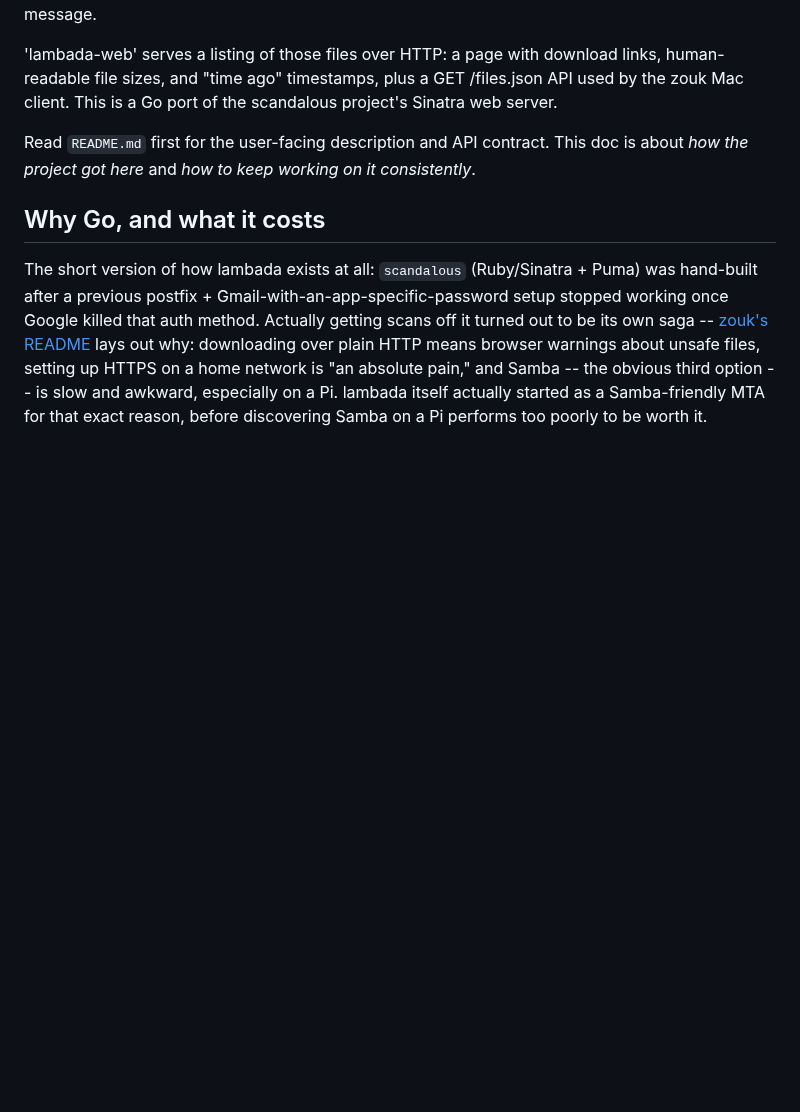
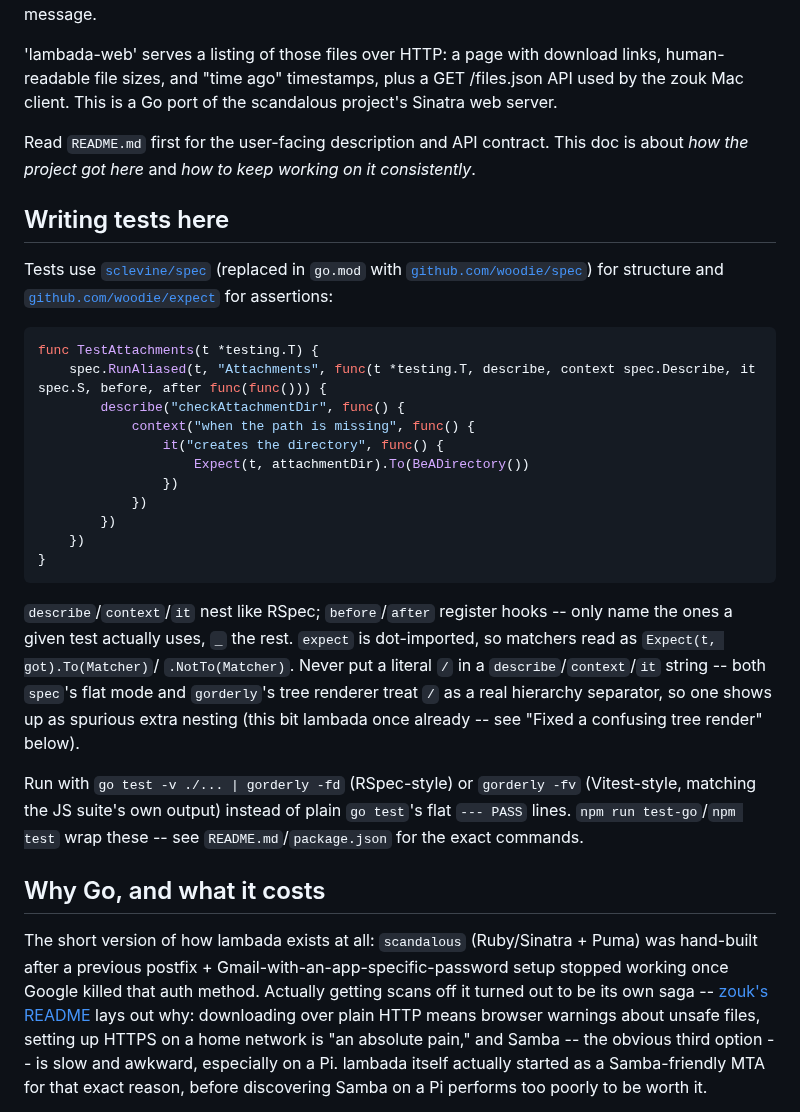
Before and after one commit to woodie/lambada, a Markdown page: docs/COWORK.md, the part around the change. GitHub-like rendering; blank space fills up the shorter version.

Commit message:
docs/COWORK.md: add a Writing tests here section up top
Historical sections (the Ginkgo->spec/expect migration, gorderly
integration, the literal-/ tree-render fix, etc.) stay as-is further
down -- this just adds the practical shape (spec.RunAliased,
describe/context/it, expect's Expect(t, ...).To(...), gorderly -fd/-fv)
right after "What this is", so anyone who just wants to write a test
doesn't have to read 1000+ lines of session history first.

````diff
--- a/docs/COWORK.md
+++ b/docs/COWORK.md
@@ -14,6 +14,41 @@ Lambada is two minimal Go services for a scanner/printer that requires an open r
 Read `README.md` first for the user-facing description and API
 contract. This doc is about *how the project got here* and *how to keep
 working on it consistently*.
+
+## Writing tests here
+
+Tests use [`sclevine/spec`](https://github.com/sclevine/spec) (replaced
+in `go.mod` with [`github.com/woodie/spec`](https://github.com/woodie/spec))
+for structure and [`github.com/woodie/expect`](https://github.com/woodie/expect)
+for assertions:
+
+```go
+func TestAttachments(t *testing.T) {
+	spec.RunAliased(t, "Attachments", func(t *testing.T, describe, context spec.Describe, it spec.S, before, after func(func())) {
+		describe("checkAttachmentDir", func() {
+			context("when the path is missing", func() {
+				it("creates the directory", func() {
+					Expect(t, attachmentDir).To(BeADirectory())
+				})
+			})
+		})
+	})
+}
+```
+
+`describe`/`context`/`it` nest like RSpec; `before`/`after` register
+hooks -- only name the ones a given test actually uses, `_` the rest.
+`expect` is dot-imported, so matchers read as `Expect(t, got).To(Matcher)`/
+`.NotTo(Matcher)`. Never put a literal `/` in a `describe`/`context`/`it`
+string -- both `spec`'s flat mode and `gorderly`'s tree renderer treat `/`
+as a real hierarchy separator, so one shows up as spurious extra nesting
+(this bit lambada once already -- see "Fixed a confusing tree render"
+below).
+
+Run with `go test -v ./... | gorderly -fd` (RSpec-style) or `gorderly -fv`
+(Vitest-style, matching the JS suite's own output) instead of plain
+`go test`'s flat `--- PASS` lines. `npm run test-go`/`npm test` wrap
+these -- see `README.md`/`package.json` for the exact commands.
 
 ## Why Go, and what it costs
 
````
